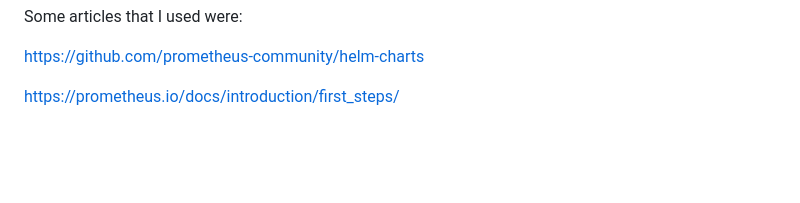
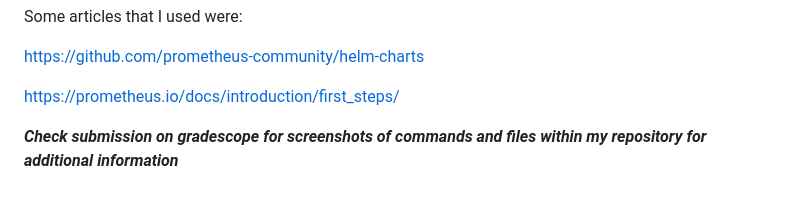
Before and after one commit to Raj-NYU/AppSec3, a Markdown page: Part 3/Prometheus.md, the part around the change. Rendered like a GitHub page; blank space fills up the shorter version.

Commit message:
Part 3 Write-Up / Prometheus.txt

```diff
--- a/Part 3/Prometheus.md
+++ b/Part 3/Prometheus.md
@@ -76,3 +76,5 @@ Some articles that I used were:
 https://github.com/prometheus-community/helm-charts
 
 https://prometheus.io/docs/introduction/first_steps/
+
+***Check submission on gradescope for screenshots of commands and files within my repository for additional information***
```
